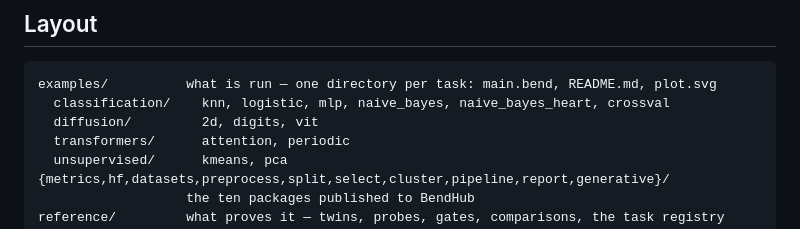
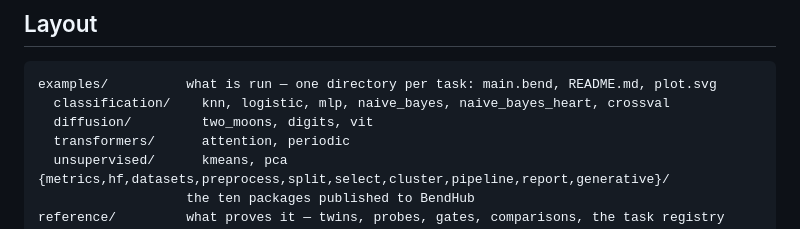
Before and after one commit to adeerkhan/MLBend, a Markdown page: README.md, the part around the change. Rendered like a GitHub page.

Commit message:
README: the layout names two_moons

````diff
--- a/README.md
+++ b/README.md
@@ -64,7 +64,7 @@ legibility (ISSUE-016). The evidence is in
 ```
 examples/          what is run — one directory per task: main.bend, README.md, plot.svg
   classification/    knn, logistic, mlp, naive_bayes, naive_bayes_heart, crossval
-  diffusion/         2d, digits, vit
+  diffusion/         two_moons, digits, vit
   transformers/      attention, periodic
   unsupervised/      kmeans, pca
 {metrics,hf,datasets,preprocess,split,select,cluster,pipeline,report,generative}/
````
